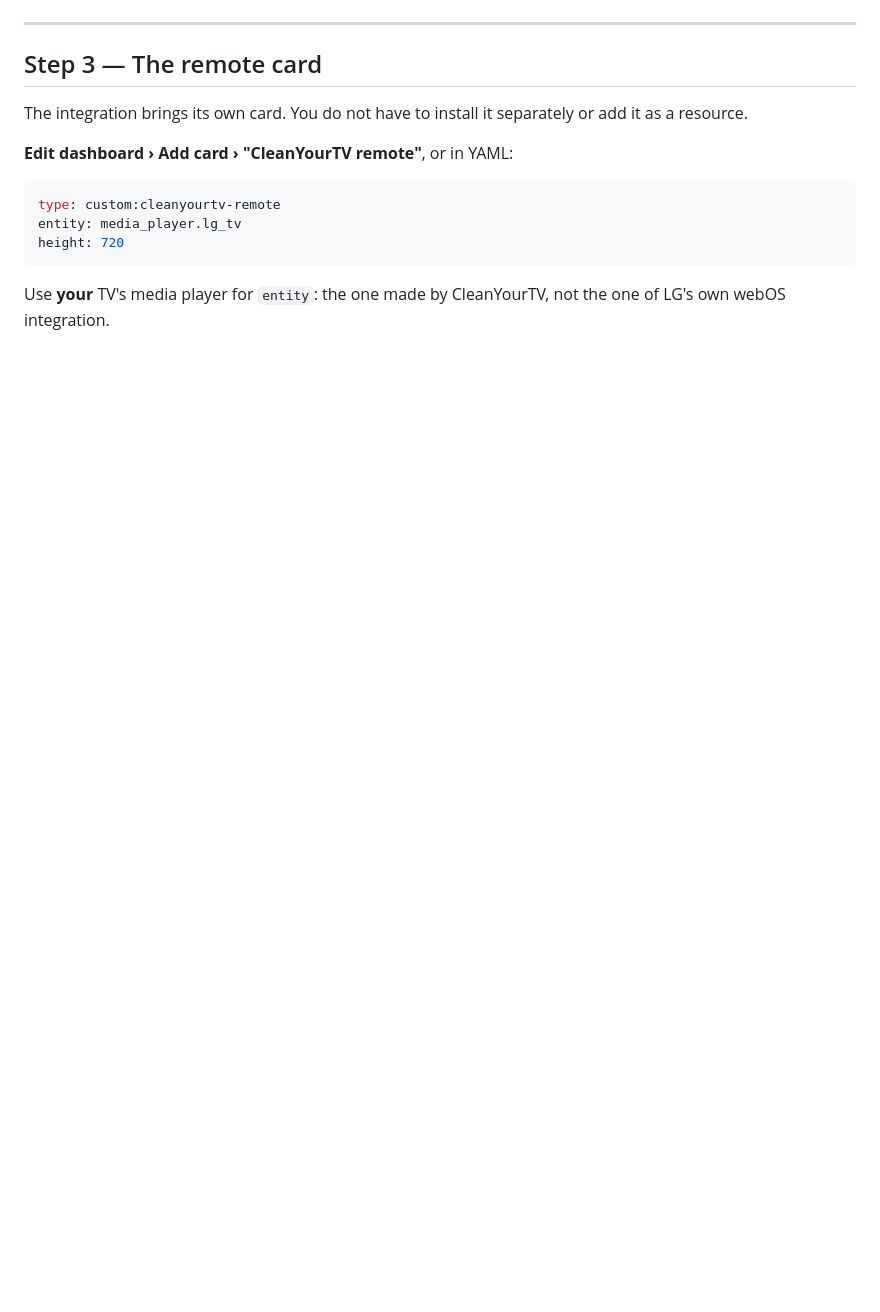
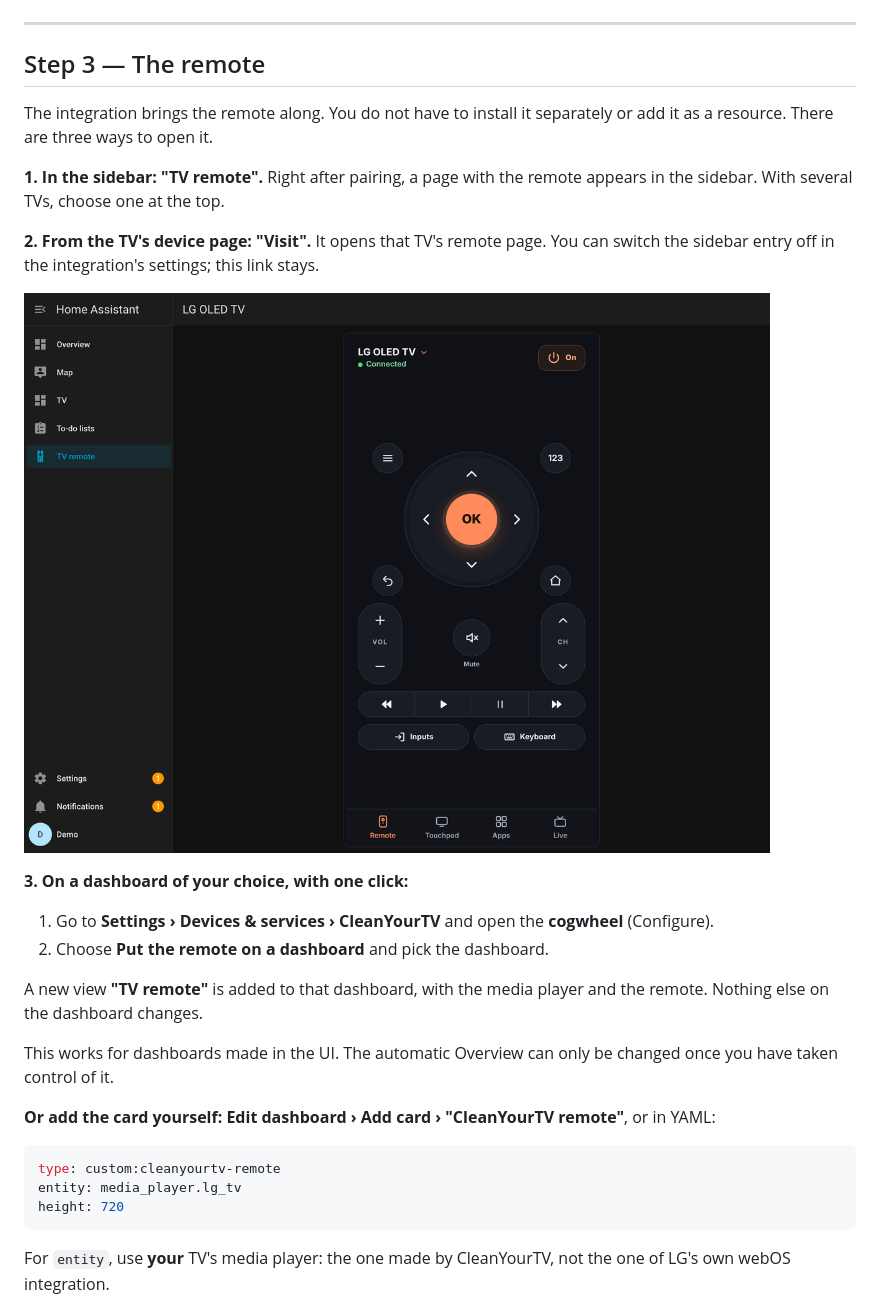
Before and after one commit to larsoss/cleanyourtv-webos-homeassistant, a Markdown page: README.md, the part around one of its changes. GitHub-like rendering; pictures changed too: docs/screenshots/ha-panel.png (added); blank space fills up the shorter version.

````diff
--- a/README.md
+++ b/README.md
@@ -98,11 +98,26 @@ The add-on's page on the TV shows the paired Home Assistants and can remove one:
 
 ---
 
-## Step 3 — The remote card
+## Step 3 — The remote
 
-The integration brings its own card. You do not have to install it separately or add it as a resource.
+The integration brings the remote along. You do not have to install it separately or add it as a resource. There are three ways to open it.
 
-**Edit dashboard › Add card › "CleanYourTV remote"**, or in YAML:
+**1. In the sidebar: "TV remote".** Right after pairing, a page with the remote appears in the sidebar. With several TVs, choose one at the top.
+
+**2. From the TV's device page: "Visit".** It opens that TV's remote page. You can switch the sidebar entry off in the integration's settings; this link stays.
+
+![The remote as a page of its own: "TV remote" in the sidebar](docs/screenshots/ha-panel.png)
+
+**3. On a dashboard of your choice, with one click:**
+
+1. Go to **Settings › Devices & services › CleanYourTV** and open the **cogwheel** (Configure).
+2. Choose **Put the remote on a dashboard** and pick the dashboard.
+
+A new view **"TV remote"** is added to that dashboard, with the media player and the remote. Nothing else on the dashboard changes.
+
+This works for dashboards made in the UI. The automatic Overview can only be changed once you have taken control of it.
+
+**Or add the card yourself:** **Edit dashboard › Add card › "CleanYourTV remote"**, or in YAML:
 
 ```yaml
 type: custom:cleanyourtv-remote
@@ -110,7 +125,7 @@ entity: media_player.lg_tv
 height: 720
 ```
 
-Use **your** TV's media player for `entity`: the one made by CleanYourTV, not the one of LG's own webOS integration.
+For `entity`, use **your** TV's media player: the one made by CleanYourTV, not the one of LG's own webOS integration.
 
 ![The remote card: Remote, Touchpad, Apps and Live TV with the programme on now](docs/screenshots/remote-card.png)
 
````
Also changed, not shown: other parts of README.md (+8 -2 lines), docs/screenshots/ha-device.png, 12 other files.
